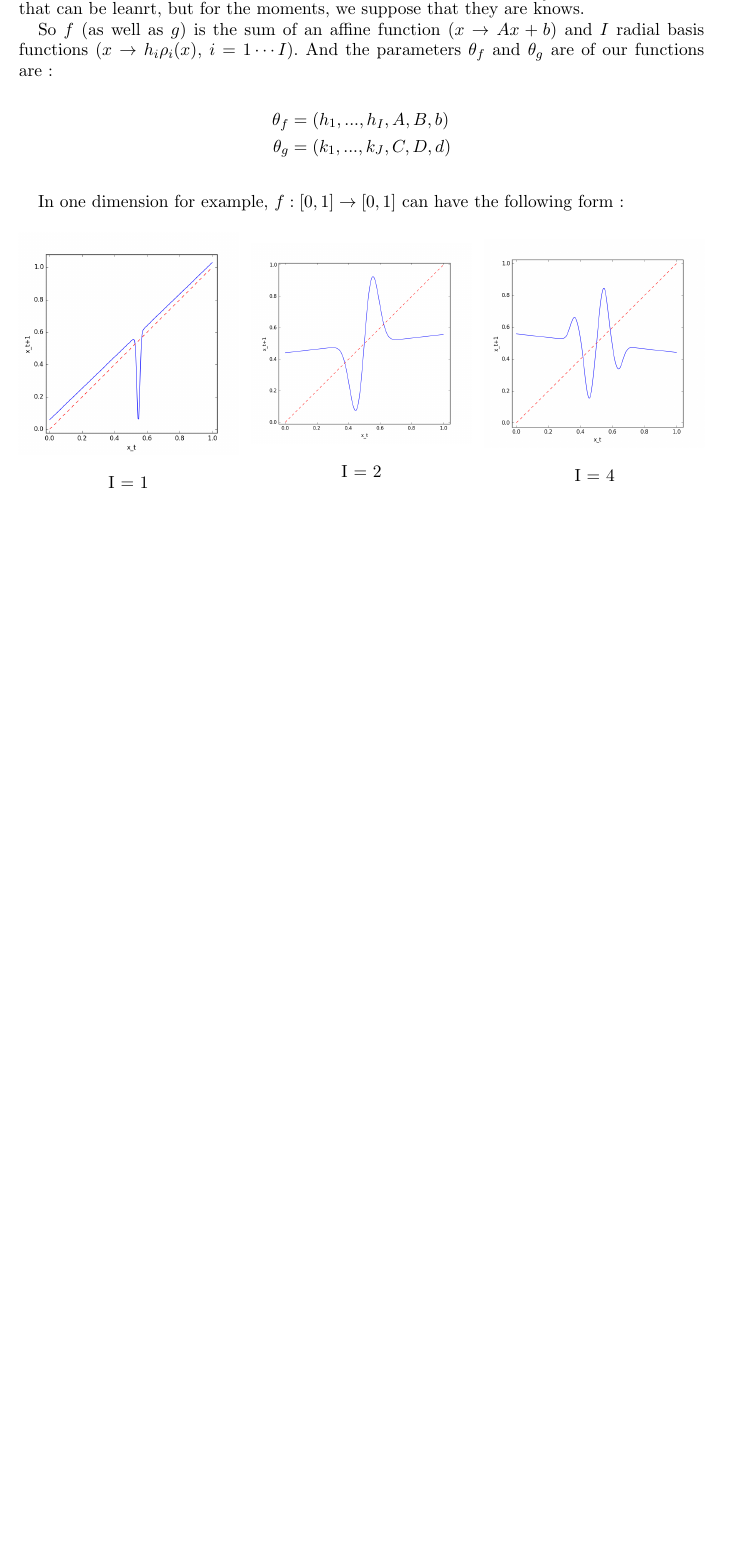
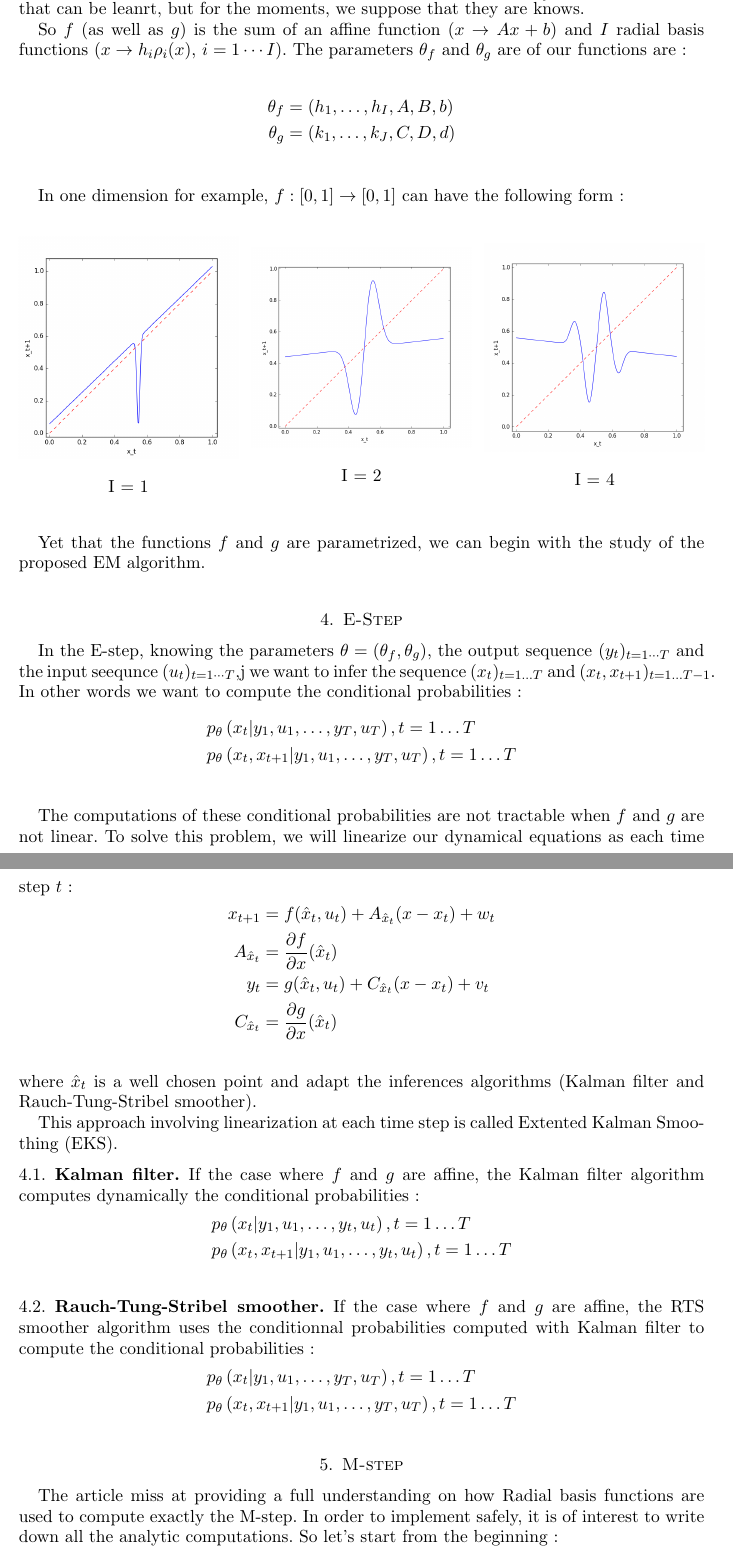
Before and after one commit to louity/state-space-model, a LaTeX paper (rapport/rapport.tex, which reads rapport/EStep.tex, rapport/MStep.tex, rapport/parametrization.tex): part of page 3 of 3 before the commit and two parts of pages 3 and 4 of 5 after it, the two joined at a grey line, cut so that both start at the same text, the shorter picture padded with empty space. Compiled offline with pdfLaTeX.

Commit message:
continue writing report

```diff
--- /dev/null
+++ b/rapport/EStep.tex
@@ -0,0 +1,40 @@
+\section{E-Step}
+
+In the E-step, knowing the parameters $\theta = (\theta_f, \theta_g)$, the output sequence $(y_t)_{t=1 \cdots T}$ and the input seequnce $(u_t)_{t=1 \cdots T}$,j we want to infer the sequence $(x_t)_{t=1 \ldots T}$ and $(x_t, x_{t+1})_{t=1 \ldots T-1}$.
+In other words we want to compute the conditional probabilities :
+\begin{align*}
+  &p_{\theta}\left(x_t|y_1, u_1, \ldots, y_T, u_T \right ), t=1 \ldots T\\
+  &p_{\theta}\left(x_t, x_{t+1}|y_1, u_1, \ldots, y_T, u_T \right ), t=1 \ldots T\\
+\end{align*}
+
+The computations of these conditional probabilities are not tractable when $f$ and $g$ are not linear.
+To solve this problem, we will linearize our dynamical equations as each time step $t$:
+\begin{align*}
+	x_{t+1} &= f(\hat{x}_t, u_t) + A_{\hat{x}_t} (x - x_t) + w_t\\
+  A_{\hat{x}_t} &= \frac{\partial f}{\partial x}(\hat{x}_t)\\
+	y_t &= g(\hat{x}_t, u_t) + C_{\hat{x}_t} (x - x_t) + v_t\\
+  C_{\hat{x}_t} &= \frac{\partial g}{\partial x}(\hat{x}_t)\\
+\end{align*}
+where $\hat{x}_t$ is a well chosen point and adapt the inferences algorithms (Kalman filter and Rauch-Tung-Stribel smoother).
+
+This approach involving linearization at each time step is called Extented Kalman Smoothing (EKS).
+
+\subsection{Kalman filter}
+
+ \newline
+
+If the case where $f$ and $g$ are affine, the Kalman filter algorithm computes dynamically the conditional probabilities :
+\begin{align*}
+  &p_{\theta}\left(x_t|y_1, u_1, \ldots, y_t, u_t \right ), t=1 \ldots T\\
+  &p_{\theta}\left(x_t, x_{t+1}|y_1, u_1, \ldots, y_t, u_t \right ), t=1 \ldots T\\
+\end{align*}
+
+\subsection{Rauch-Tung-Stribel smoother}
+
+ \newline
+
+If the case where $f$ and $g$ are affine, the RTS smoother algorithm uses the conditionnal probabilities computed with Kalman filter to compute the conditional probabilities :
+\begin{align*}
+  &p_{\theta}\left(x_t|y_1, u_1, \ldots, y_T, u_T \right ), t=1 \ldots T\\
+  &p_{\theta}\left(x_t, x_{t+1}|y_1, u_1, \ldots, y_T, u_T \right ), t=1 \ldots T\\
+\end{align*}
--- /dev/null
+++ b/rapport/MStep.tex
@@ -0,0 +1,3 @@
+\section{M-step}
+
+The article miss at providing a full understanding on how Radial basis functions are used to compute exactly the M-step. In order to implement safely, it is of interest to write down all the analytic computations. So let's start from the beginning:\\
--- a/rapport/parametrization.tex
+++ b/rapport/parametrization.tex
@@ -16,11 +16,11 @@ We will see further that can be leanrt, but for the moments, we suppose that the
 
 
 So $f$ (as well as $g$) is the sum of an affine function ($x \rightarrow Ax + b$) and $I$ radial basis functions ($x \rightarrow h_i\rho_i(x)$, $i=1 \cdots I$).
-And the parameters $\theta_f$ and $\theta_g$ are of our functions are :
+The parameters $\theta_f$ and $\theta_g$ are of our functions are :
 
 \begin{align*}
-  \theta_f &= \left( h_1, ..., h_I, A, B, b\right) \\
-  \theta_g &= \left( k_1, ..., k_J, C, D, d\right) \\
+  \theta_f &= \left( h_1, \ldots , h_I, A, B, b\right) \\
+  \theta_g &= \left( k_1, \ldots , k_J, C, D, d\right) \\
 \end{align*}
 
 In one dimension for example, $f : \left[0,1\right] \rightarrow \left[0,1\right]$ can have the following form:
@@ -40,3 +40,5 @@ In one dimension for example, $f : \left[0,1\right] \rightarrow \left[0,1\right]
   \caption{I = 4}
 \endminipage\hfill
 \end{figure}
+
+Yet that the functions $f$ and $g$ are parametrized, we can begin with the study of the proposed EM algorithm.
```
Also changed, not shown: rapport/algorithm.tex (+2 -2 lines), rapport/rapport.tex (+4 -0 lines), rapport/MStep.tex (50 more changed lines), rapport/parametrization.tex (2 more changed lines).
